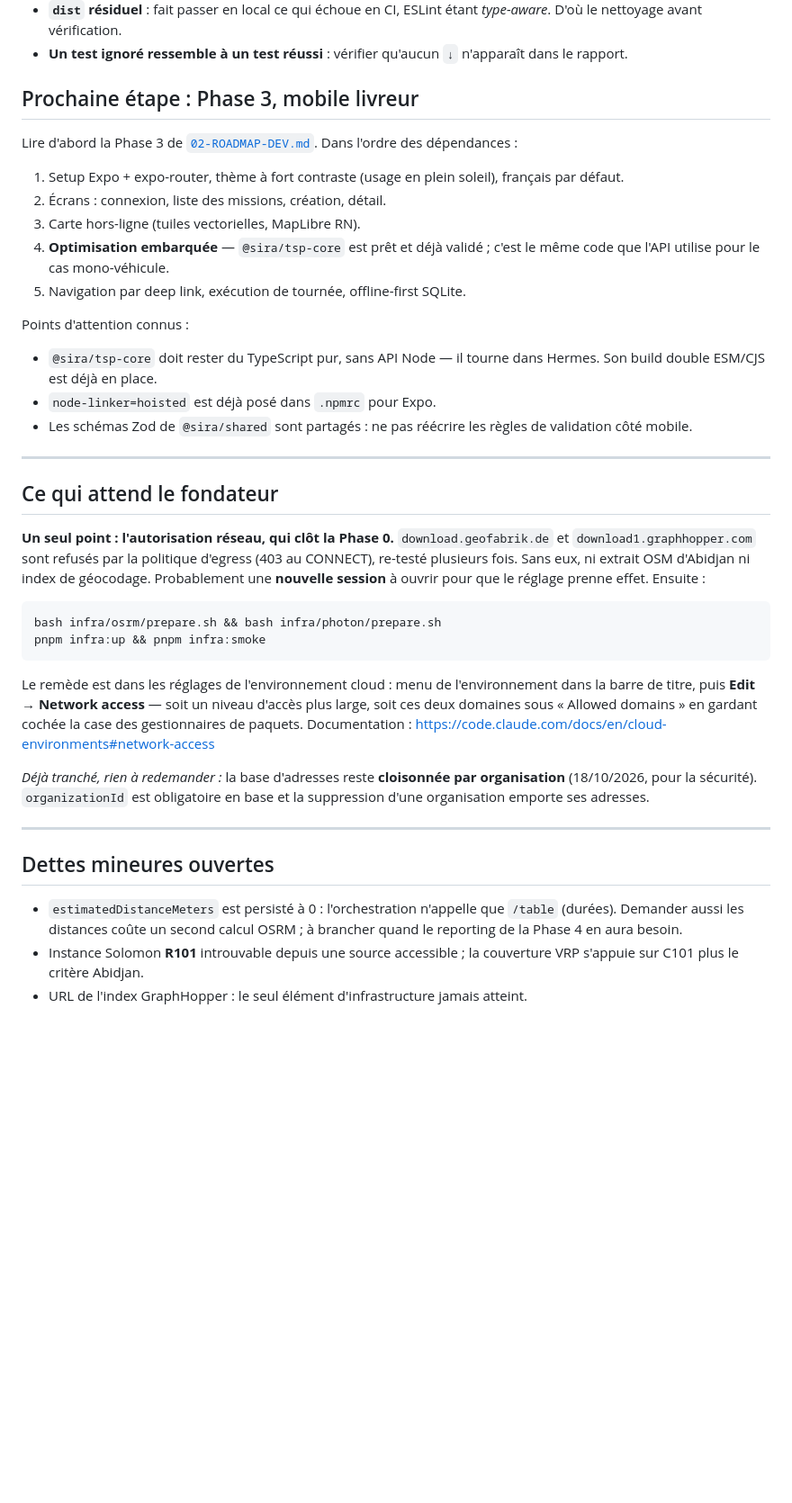
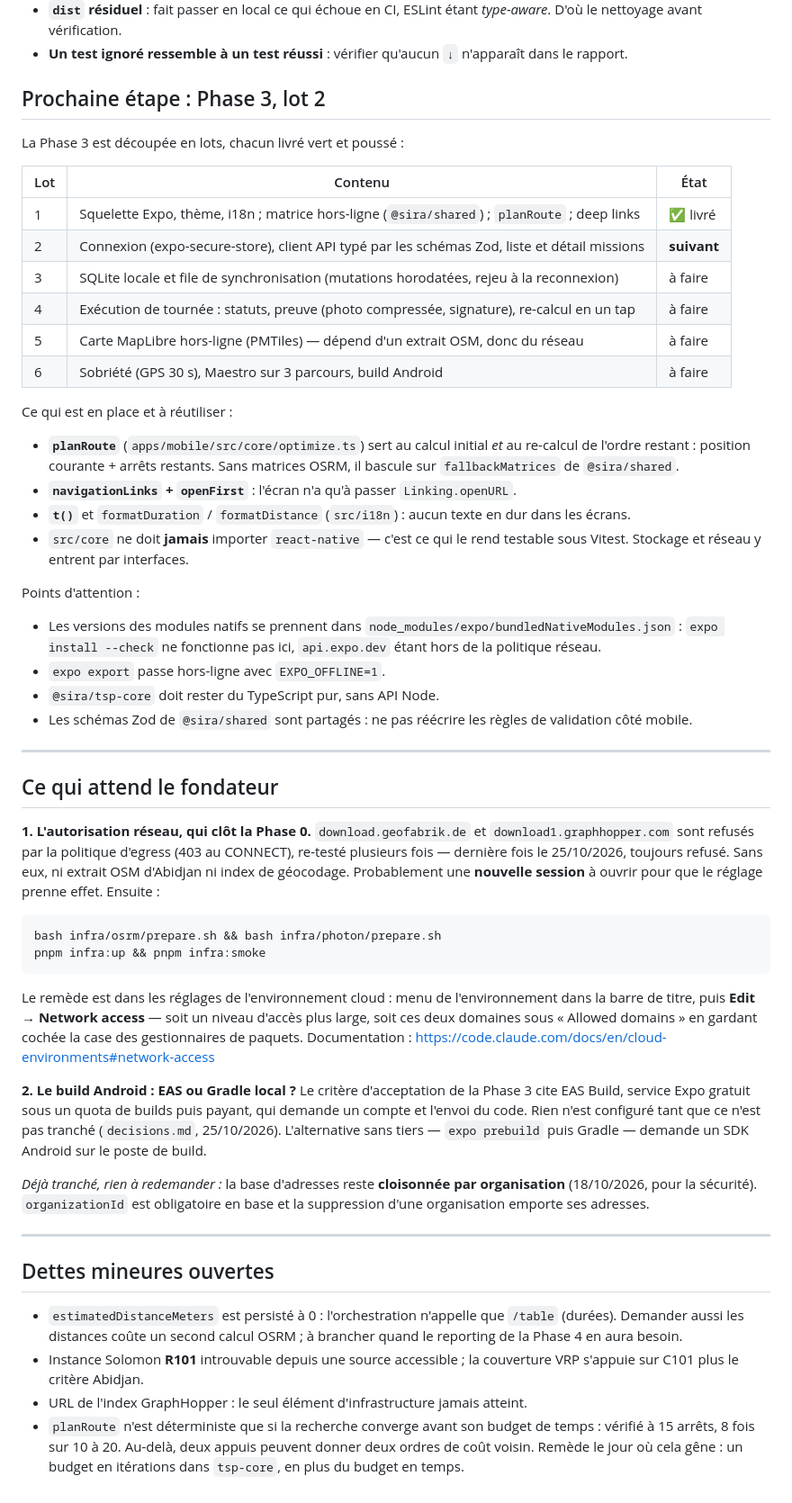
Before and after one commit to Markovien/sira, a Markdown page: REPRISE.md, the part around one of its changes. Shown at 90% size. GitHub-like rendering; blank space fills up the shorter version.

Commit message:
docs: Phase 3 ouverte, lot 1 livre
Co-Authored-By: Claude Opus 5.5 <noreply@anthropic.com>
Claude-Session: https://claude.ai/code/session_012b1Ufxw1WQc8dCXTVtvNGC

```diff
--- a/REPRISE.md
+++ b/REPRISE.md
@@ -141,24 +143,38 @@ Deux pièges déjà rencontrés, qui ne se voient que là :
 - **Un test ignoré ressemble à un test réussi** : vérifier qu'aucun `↓`
   n'apparaît dans le rapport.
 
-## Prochaine étape : Phase 3, mobile livreur
+## Prochaine étape : Phase 3, lot 2
 
-Lire d'abord la Phase 3 de [`02-ROADMAP-DEV.md`](02-ROADMAP-DEV.md). Dans
-l'ordre des dépendances :
+La Phase 3 est découpée en lots, chacun livré vert et poussé :
 
-1. Setup Expo + expo-router, thème à fort contraste (usage en plein soleil),
-   français par défaut.
-2. Écrans : connexion, liste des missions, création, détail.
-3. Carte hors-ligne (tuiles vectorielles, MapLibre RN).
-4. **Optimisation embarquée** — `@sira/tsp-core` est prêt et déjà validé ;
-   c'est le même code que l'API utilise pour le cas mono-véhicule.
-5. Navigation par deep link, exécution de tournée, offline-first SQLite.
+| Lot | Contenu                                                                                      | État        |
+| --- | -------------------------------------------------------------------------------------------- | ----------- |
+| 1   | Squelette Expo, thème, i18n ; matrice hors-ligne (`@sira/shared`) ; `planRoute` ; deep links | ✅ livré    |
+| 2   | Connexion (expo-secure-store), client API typé par les schémas Zod, liste et détail missions | **suivant** |
+| 3   | SQLite locale et file de synchronisation (mutations horodatées, rejeu à la reconnexion)      | à faire     |
+| 4   | Exécution de tournée : statuts, preuve (photo compressée, signature), re-calcul en un tap    | à faire     |
+| 5   | Carte MapLibre hors-ligne (PMTiles) — dépend d'un extrait OSM, donc du réseau                | à faire     |
+| 6   | Sobriété (GPS 30 s), Maestro sur 3 parcours, build Android                                   | à faire     |
 
-Points d'attention connus :
+Ce qui est en place et à réutiliser :
 
-- `@sira/tsp-core` doit rester du TypeScript pur, sans API Node — il tourne
-  dans Hermes. Son build double ESM/CJS est déjà en place.
-- `node-linker=hoisted` est déjà posé dans `.npmrc` pour Expo.
+- **`planRoute`** (`apps/mobile/src/core/optimize.ts`) sert au calcul initial
+  _et_ au re-calcul de l'ordre restant : position courante + arrêts restants.
+  Sans matrices OSRM, il bascule sur `fallbackMatrices` de `@sira/shared`.
+- **`navigationLinks` + `openFirst`** : l'écran n'a qu'à passer
+  `Linking.openURL`.
+- **`t()`** et `formatDuration` / `formatDistance` (`src/i18n`) : aucun texte
+  en dur dans les écrans.
+- `src/core` ne doit **jamais** importer `react-native` — c'est ce qui le rend
+  testable sous Vitest. Stockage et réseau y entrent par interfaces.
+
+Points d'attention :
+
+- Les versions des modules natifs se prennent dans
+  `node_modules/expo/bundledNativeModules.json` : `expo install --check` ne
+  fonctionne pas ici, `api.expo.dev` étant hors de la politique réseau.
+- `expo export` passe hors-ligne avec `EXPO_OFFLINE=1`.
+- `@sira/tsp-core` doit rester du TypeScript pur, sans API Node.
 - Les schémas Zod de `@sira/shared` sont partagés : ne pas réécrire les règles
   de validation côté mobile.
 
@@ -166,9 +182,10 @@ Points d'attention connus :
 
 ## Ce qui attend le fondateur
 
-**Un seul point : l'autorisation réseau, qui clôt la Phase 0.**
+**1. L'autorisation réseau, qui clôt la Phase 0.**
 `download.geofabrik.de` et `download1.graphhopper.com` sont refusés par la
-politique d'egress (403 au CONNECT), re-testé plusieurs fois. Sans eux, ni
+politique d'egress (403 au CONNECT), re-testé plusieurs fois — dernière fois
+le 25/10/2026, toujours refusé. Sans eux, ni
 extrait OSM d'Abidjan ni index de géocodage. Probablement une **nouvelle
 session** à ouvrir pour que le réglage prenne effet. Ensuite :
 
@@ -182,6 +199,12 @@ l'environnement dans la barre de titre, puis **Edit → Network access** — soi
 un niveau d'accès plus large, soit ces deux domaines sous « Allowed domains »
 en gardant cochée la case des gestionnaires de paquets. Documentation :
 <https://code.claude.com/docs/en/cloud-environments#network-access>
+
+**2. Le build Android : EAS ou Gradle local ?** Le critère d'acceptation de
+la Phase 3 cite EAS Build, service Expo gratuit sous un quota de builds puis
+payant, qui demande un compte et l'envoi du code. Rien n'est configuré tant que
+ce n'est pas tranché (`decisions.md`, 25/10/2026). L'alternative sans tiers —
+`expo prebuild` puis Gradle — demande un SDK Android sur le poste de build.
 
 _Déjà tranché, rien à redemander :_ la base d'adresses reste **cloisonnée par
 organisation** (18/10/2026, pour la sécurité). `organizationId` est obligatoire
@@ -197,3 +220,7 @@ en base et la suppression d'une organisation emporte ses adresses.
 - Instance Solomon **R101** introuvable depuis une source accessible ; la
   couverture VRP s'appuie sur C101 plus le critère Abidjan.
 - URL de l'index GraphHopper : le seul élément d'infrastructure jamais atteint.
+- `planRoute` n'est déterministe que si la recherche converge avant son budget
+  de temps : vérifié à 15 arrêts, 8 fois sur 10 à 20. Au-delà, deux appuis
+  peuvent donner deux ordres de coût voisin. Remède le jour où cela gêne : un
+  budget en itérations dans `tsp-core`, en plus du budget en temps.
```
Also changed, not shown: other parts of REPRISE.md (+16 -14 lines), CLAUDE.md (+9 -1 lines).
